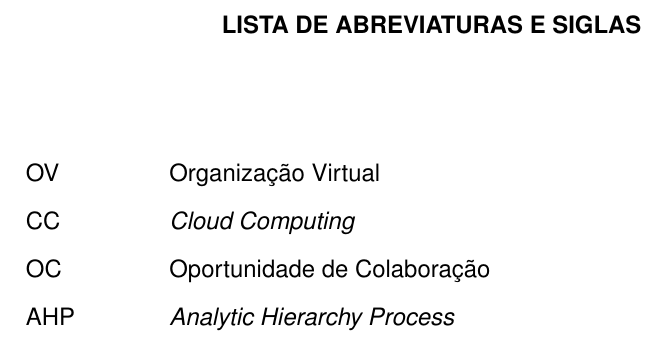
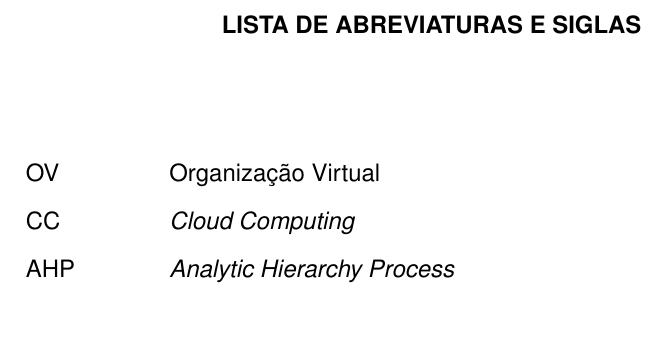
Before and after one commit to DefensorDaHumanidade/Mestrado, a LaTeX thesis (Dissertação/Principal.tex): part of page 12 of 35, cut so that both start at the same text. Compiled offline with pdfLaTeX.

Commit message:
Atualizando Dissertação

```diff
--- a/Dissertação/Principal.tex
+++ b/Dissertação/Principal.tex
@@ -64,7 +64,6 @@
   \SingleSpacing
   \item[OV]       Organização Virtual
   \item[CC]       \textit{Cloud Computing}
-  \item[OC]       Oportunidade de Colaboração
   \item[AHP]      \textit{Analytic Hierarchy Process}
 \end{siglas}
 
```
Also changed, not shown: Dissertação/Principal.bbl (added), Dissertação/Principal.pdf (added), 15 other files.
